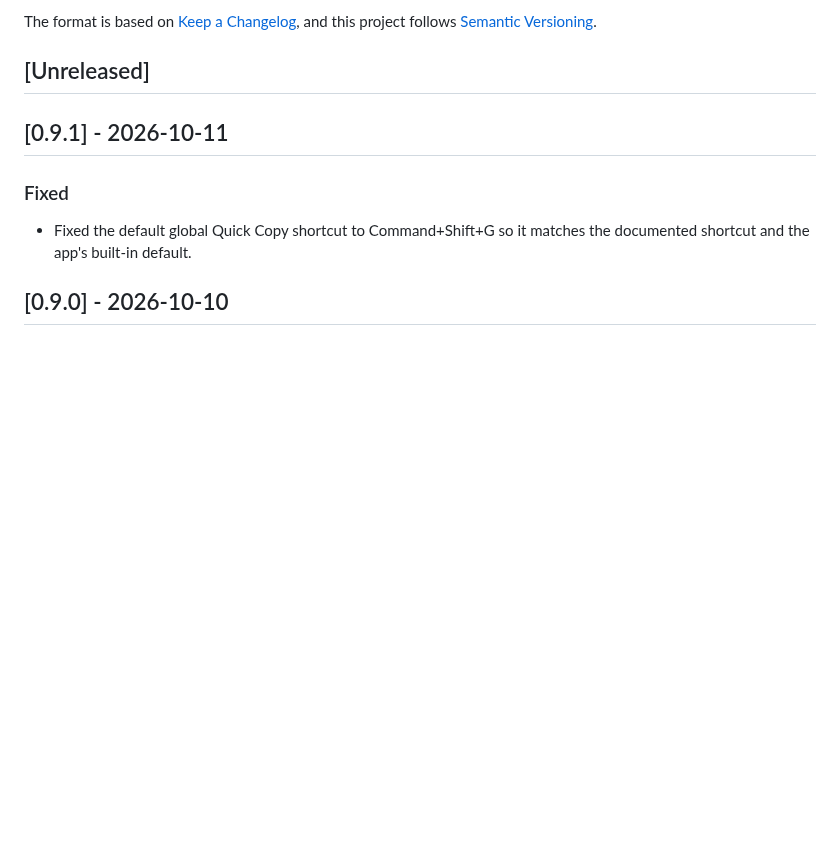
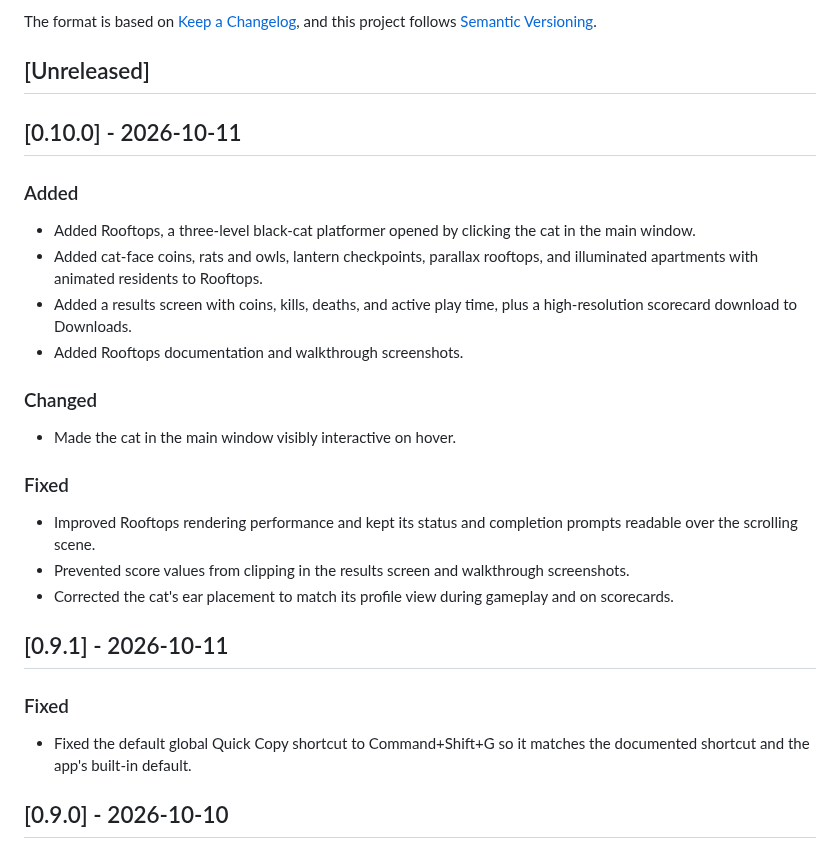
Before and after one commit to jeremyc2/Gatto, a Markdown page: CHANGELOG.md, the part around the change. Rendered like a GitHub page; blank space fills up the shorter version.

```diff
--- a/CHANGELOG.md
+++ b/CHANGELOG.md
@@ -6,6 +6,28 @@ The format is based on [Keep a Changelog](https://keepachangelog.com/en/1.1.0/),
 and this project follows [Semantic Versioning](https://semver.org/spec/v2.0.0.html).
 
 ## [Unreleased]
+
+## [0.10.0] - 2026-10-11
+
+### Added
+
+- Added Rooftops, a three-level black-cat platformer opened by clicking the cat in the main window.
+- Added cat-face coins, rats and owls, lantern checkpoints, parallax rooftops, and illuminated
+  apartments with animated residents to Rooftops.
+- Added a results screen with coins, kills, deaths, and active play time, plus a
+  high-resolution scorecard download to Downloads.
+- Added Rooftops documentation and walkthrough screenshots.
+
+### Changed
+
+- Made the cat in the main window visibly interactive on hover.
+
+### Fixed
+
+- Improved Rooftops rendering performance and kept its status and completion prompts readable over
+  the scrolling scene.
+- Prevented score values from clipping in the results screen and walkthrough screenshots.
+- Corrected the cat's ear placement to match its profile view during gameplay and on scorecards.
 
 ## [0.9.1] - 2026-10-11
 
```
Also changed, not shown: README.md (+1 -0 lines), docs/EASTER_EGG.md (added, +57 -0 lines), docs/WALKTHROUGH.md (+1 -1 lines), docs/images/walkthrough/02-preferences.png, docs/images/walkthrough/rooftops-1.png (added), docs/images/walkthrough/rooftops-2.png (added), docs/images/walkthrough/rooftops-3.png (added), docs/images/walkthrough/rooftops-score.png (added), 8 other files.
